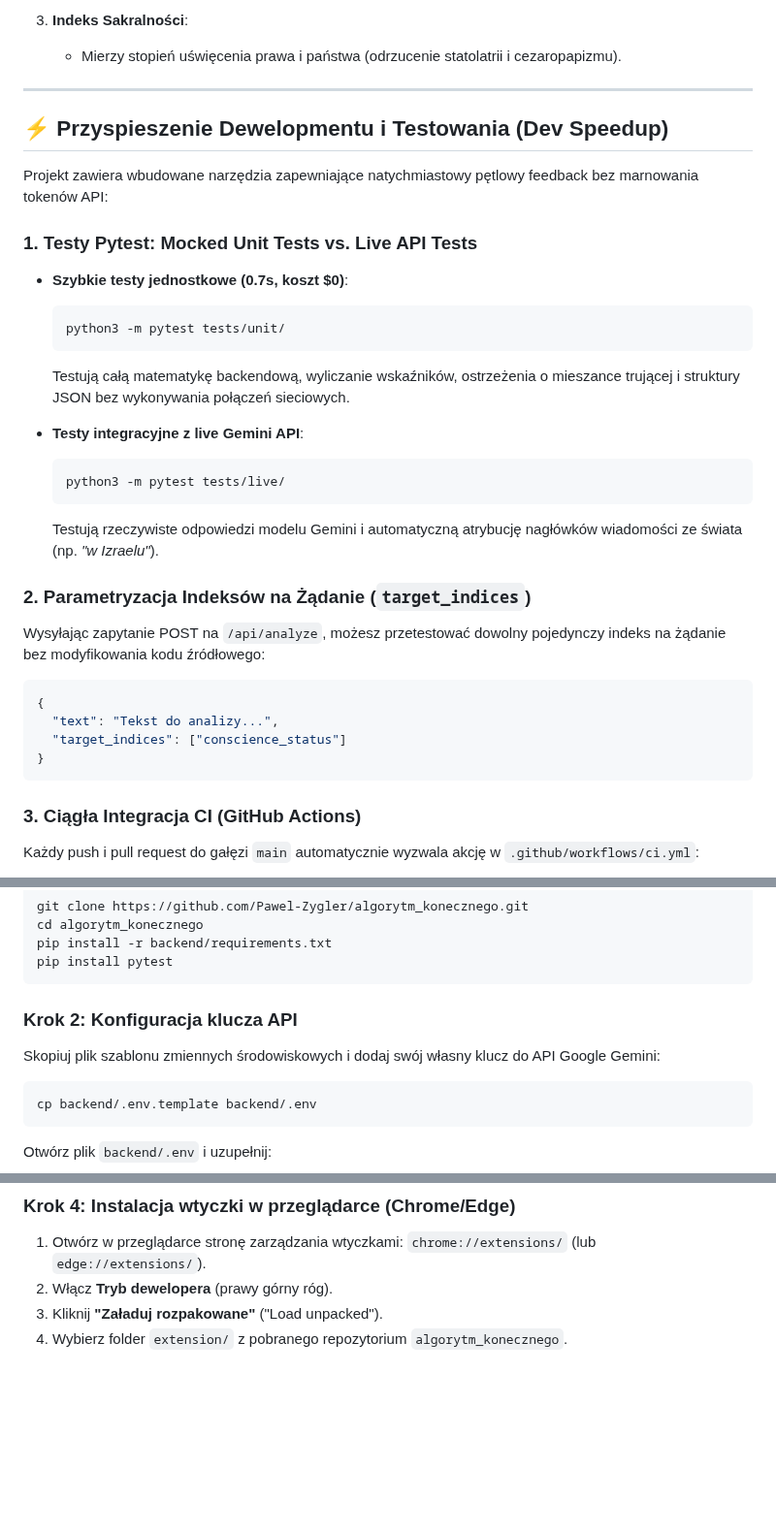
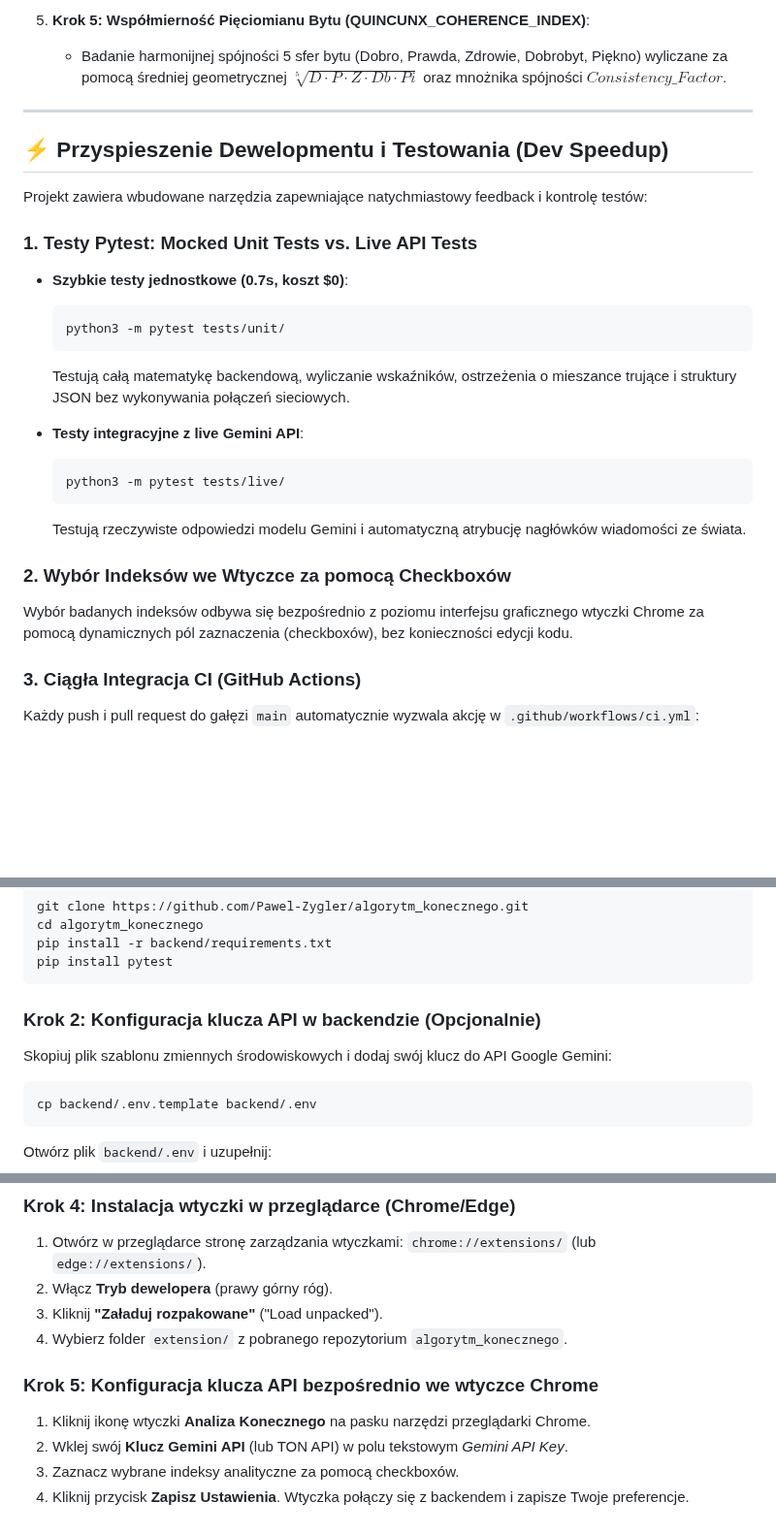
Before and after one commit to Pawel-Zygler/algorytm_konecznego, a Markdown page: README.md, 3 parts joined by grey strips. Shown at 97% size. Drawn GitHub-style; blank space fills up the shorter version.

````diff
--- a/README.md
+++ b/README.md
@@ -23,34 +44,28 @@ Algorytm analizuje tekst w wymiarach cywilizacyjnych Feliksa Konecznego:
 
-3. **Indeks Sakralności**:
-   - Mierzy stopień uświęcenia prawa i państwa (odrzucenie statolatrii i cezaropapizmu).
+5. **Krok 5: Współmierność Pięciomianu Bytu (QUINCUNX_COHERENCE_INDEX)**:
+   - Badanie harmonijnej spójności 5 sfer bytu (Dobro, Prawda, Zdrowie, Dobrobyt, Piękno) wyliczane za pomocą średniej geometrycznej $\sqrt[5]{D \cdot P \cdot Z \cdot Db \cdot Pi}$ oraz mnożnika spójności $Consistency\_Factor$.
 
 ---
 
 ## ⚡ Przyspieszenie Dewelopmentu i Testowania (Dev Speedup)
 
-Projekt zawiera wbudowane narzędzia zapewniające natychmiastowy pętlowy feedback bez marnowania tokenów API:
+Projekt zawiera wbudowane narzędzia zapewniające natychmiastowy feedback i kontrolę testów:
 
 ### 1. Testy Pytest: Mocked Unit Tests vs. Live API Tests
 - **Szybkie testy jednostkowe (0.7s, koszt $0)**:
   ```bash
   python3 -m pytest tests/unit/
   ```
-  Testują całą matematykę backendową, wyliczanie wskaźników, ostrzeżenia o mieszance trującej i struktury JSON bez wykonywania połączeń sieciowych.
+  Testują całą matematykę backendową, wyliczanie wskaźników, ostrzeżenia o mieszance trujące i struktury JSON bez wykonywania połączeń sieciowych.
 
 - **Testy integracyjne z live Gemini API**:
   ```bash
   python3 -m pytest tests/live/
   ```
-  Testują rzeczywiste odpowiedzi modelu Gemini i automatyczną atrybucję nagłówków wiadomości ze świata (np. *"w Izraelu"*).
+  Testują rzeczywiste odpowiedzi modelu Gemini i automatyczną atrybucję nagłówków wiadomości ze świata.
 
-### 2. Parametryzacja Indeksów na Żądanie (`target_indices`)
-Wysyłając zapytanie POST na `/api/analyze`, możesz przetestować dowolny pojedynczy indeks na żądanie bez modyfikowania kodu źródłowego:
-```json
-{
-  "text": "Tekst do analizy...",
-  "target_indices": ["conscience_status"]
-}
-```
+### 2. Wybór Indeksów we Wtyczce za pomocą Checkboxów
+Wybór badanych indeksów odbywa się bezpośrednio z poziomu interfejsu graficznego wtyczki Chrome za pomocą dynamicznych pól zaznaczenia (checkboxów), bez konieczności edycji kodu.
 
 ### 3. Ciągła Integracja CI (GitHub Actions)
 Każdy push i pull request do gałęzi `main` automatycznie wyzwala akcję w `.github/workflows/ci.yml`:
@@ -80,8 +95,8 @@ pip install -r backend/requirements.txt
 pip install pytest
 ```
 
-### Krok 2: Konfiguracja klucza API
-Skopiuj plik szablonu zmiennych środowiskowych i dodaj swój własny klucz do API Google Gemini:
+### Krok 2: Konfiguracja klucza API w backendzie (Opcjonalnie)
+Skopiuj plik szablonu zmiennych środowiskowych i dodaj swój klucz do API Google Gemini:
 ```bash
 cp backend/.env.template backend/.env
 ```
@@ -102,3 +117,9 @@ Backend wystartuje pod adresem `http://127.0.0.1:8005`.
 2. Włącz **Tryb dewelopera** (prawy górny róg).
 3. Kliknij **"Załaduj rozpakowane"** ("Load unpacked").
 4. Wybierz folder `extension/` z pobranego repozytorium `algorytm_konecznego`.
+
+### Krok 5: Konfiguracja klucza API bezpośrednio we wtyczce Chrome
+1. Kliknij ikonę wtyczki **Analiza Konecznego** na pasku narzędzi przeglądarki Chrome.
+2. Wklej swój **Klucz Gemini API** (lub TON API) w polu tekstowym *Gemini API Key*.
+3. Zaznacz wybrane indeksy analityczne za pomocą checkboxów.
+4. Kliknij przycisk **Zapisz Ustawienia**. Wtyczka połączy się z backendem i zapisze Twoje preferencje.
````
Also changed, not shown: other parts of README.md (+26 -5 lines), extension/screenshot2.png (added), 6 other files.
